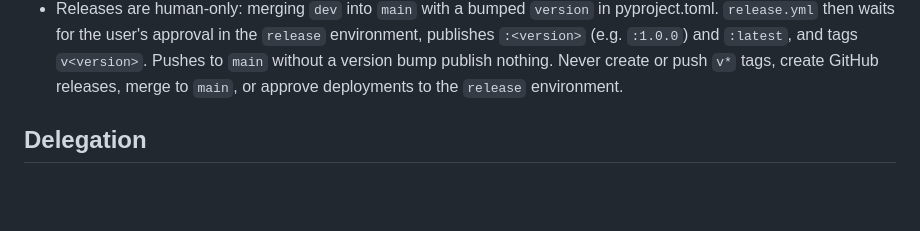
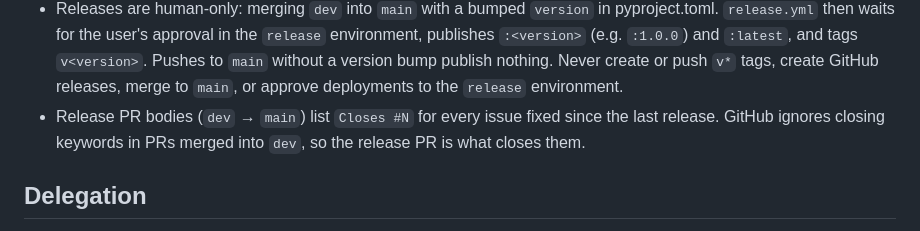
Before and after one commit to marameowra/mixsync, a Markdown page: AGENTS.md, the part around the change. Drawn GitHub-style; blank space fills up the shorter version.

Commit message:
docs: release PRs close their issues with Closes #N
PRs merge into dev, where GitHub ignores closing keywords, so #168 and
#173 stayed open after 1.0.1 shipped.

Co-Authored-By: Claude Opus 5.5 <noreply@anthropic.com>

```diff
--- a/AGENTS.md
+++ b/AGENTS.md
@@ -32,6 +32,9 @@ MusicBrainz/AcoustID, organize on disk, and hand off to Navidrome/Plex/Jellyfin.
   `:<version>` (e.g. `:1.0.0`) and `:latest`, and tags `v<version>`. Pushes to `main` without
   a version bump publish nothing. Never create or push `v*` tags, create GitHub releases,
   merge to `main`, or approve deployments to the `release` environment.
+- Release PR bodies (`dev` → `main`) list `Closes #N` for every issue fixed since the last
+  release. GitHub ignores closing keywords in PRs merged into `dev`, so the release PR is
+  what closes them.
 
 ## Delegation
 - Hand all implementation (features, fixes, tests, refactors) to the `implementer`
```
